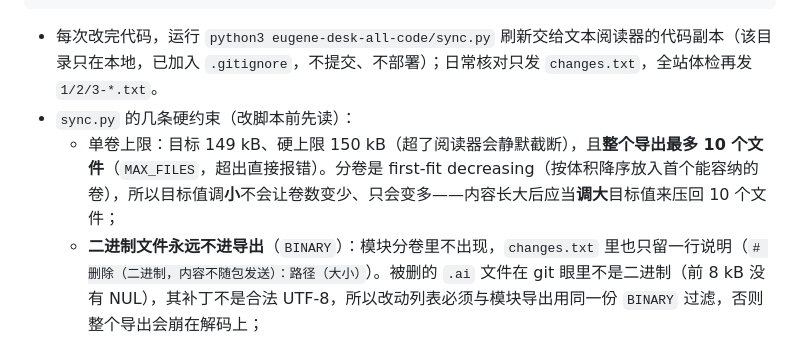
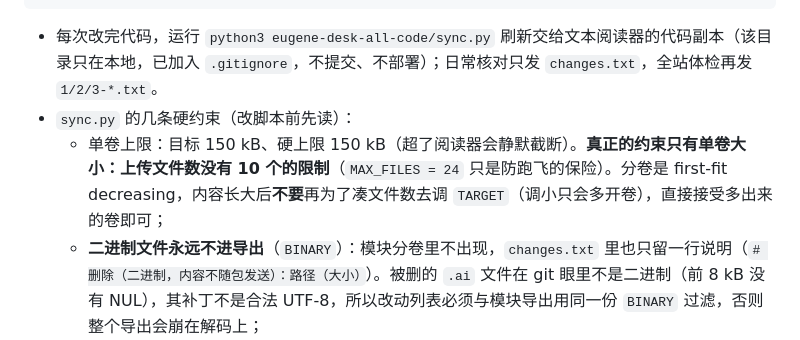
Before and after one commit to 9178osage/13th-desk, a Markdown page: AGENTS.md, the part around the change. Rendered like a GitHub page.

Commit message:
docs: the export's only real limit is per-file size, not the number of uploads
The reader takes more than ten attachments; each one still truncates around
180-200 kB, so the 150 kB cap is the constraint that matters. Recording this
stops the next session from shrinking content (or the packing target) to fit a
file count that was never enforced.

```diff
--- a/AGENTS.md
+++ b/AGENTS.md
@@ -352,7 +352,7 @@ never:   build an app for a greeting/number/question; invent imagine_* calls;
 
 - 每次改完代码，运行 `python3 eugene-desk-all-code/sync.py` 刷新交给文本阅读器的代码副本（该目录只在本地，已加入 `.gitignore`，不提交、不部署）；日常核对只发 `changes.txt`，全站体检再发 `1/2/3-*.txt`。
 - `sync.py` 的几条硬约束（改脚本前先读）：
-  - 单卷上限：目标 149 kB、硬上限 150 kB（超了阅读器会静默截断），且**整个导出最多 10 个文件**（`MAX_FILES`，超出直接报错）。分卷是 first-fit decreasing（按体积降序放入首个能容纳的卷），所以目标值调**小**不会让卷数变少、只会变多——内容长大后应当**调大**目标值来压回 10 个文件；
+  - 单卷上限：目标 150 kB、硬上限 150 kB（超了阅读器会静默截断）。**真正的约束只有单卷大小：上传文件数没有 10 个的限制**（`MAX_FILES = 24` 只是防跑飞的保险）。分卷是 first-fit decreasing，内容长大后**不要**再为了凑文件数去调 `TARGET`（调小只会多开卷），直接接受多出来的卷即可；
   - **二进制文件永远不进导出**（`BINARY`）：模块分卷里不出现，`changes.txt` 里也只留一行说明（`# 删除（二进制，内容不随包发送）：路径（大小）`）。被删的 `.ai` 文件在 git 眼里不是二进制（前 8 kB 没有 NUL），其补丁不是合法 UTF-8，所以改动列表必须与模块导出用同一份 `BINARY` 过滤，否则整个导出会崩在解码上；
   - `changes.txt` 的基线是 `.review-base`：日常增量核对前先 `--mark-reviewed` 推进到已审查的提交，否则每包都会重发全量 diff；
   - 交付分两用：日常只发 `changes.txt`，全站体检只发 `1/2/3-*.txt`，两者不同时发、内容不重叠。
```
